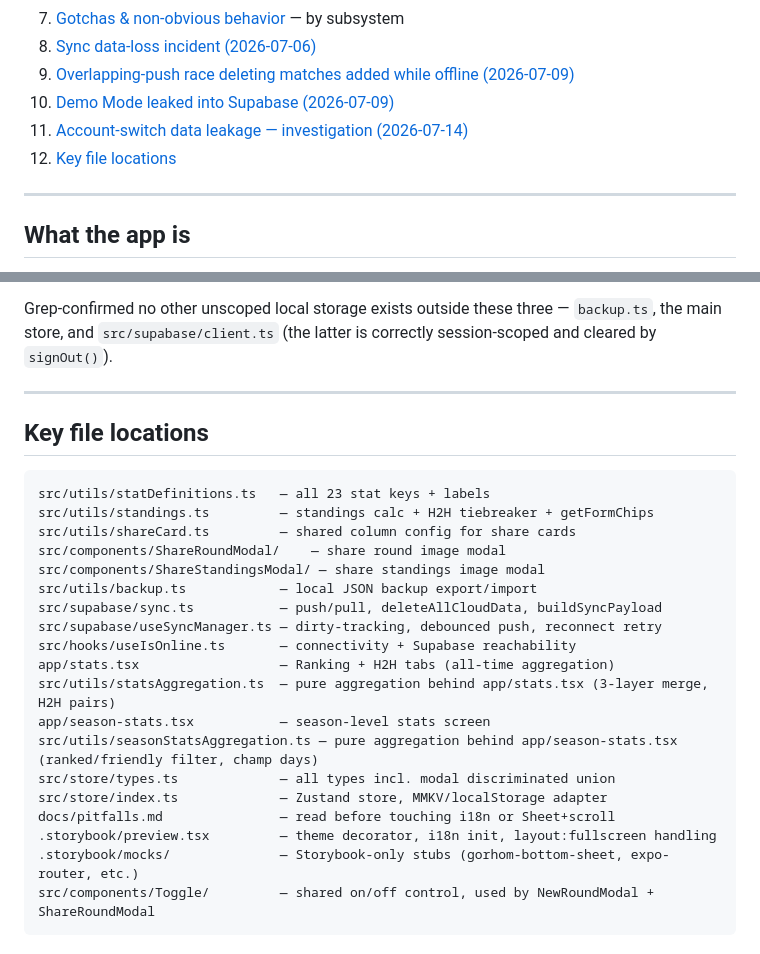
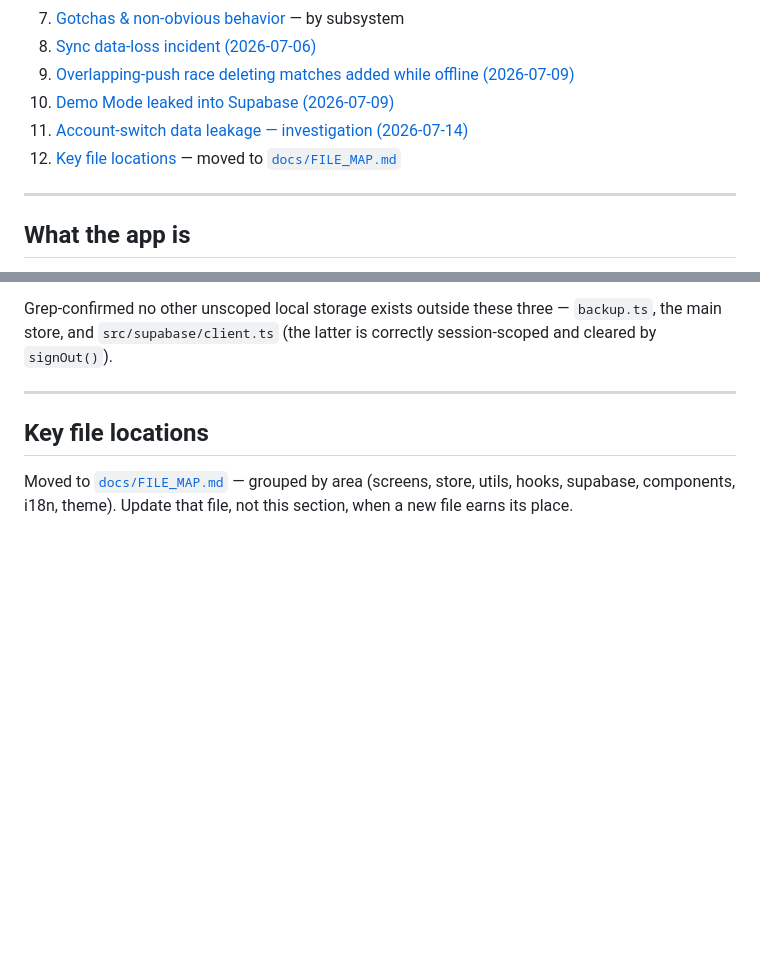
Before and after one commit to CrazyNoodl/matchday, a Markdown page: docs/CONTEXT.md, 2 parts joined by grey strips. GitHub-like rendering; blank space fills up the shorter version.

````diff
--- a/docs/CONTEXT.md
+++ b/docs/CONTEXT.md
@@ -15,7 +15,7 @@
 9. [Overlapping-push race deleting matches added while offline (2026-07-09)](#overlapping-push-race-deleting-matches-added-while-offline-2026-07-09)
 10. [Demo Mode leaked into Supabase (2026-07-09)](#demo-mode-leaked-into-supabase-2026-07-09)
 11. [Account-switch data leakage — investigation (2026-07-14)](#account-switch-data-leakage--investigation-2026-07-14)
-12. [Key file locations](#key-file-locations)
+12. [Key file locations](#key-file-locations) — moved to [`docs/FILE_MAP.md`](FILE_MAP.md)
 
 ---
 
@@ -287,24 +287,4 @@ Grep-confirmed no other unscoped local storage exists outside these three — `b
 
 ## Key file locations
 
-```
-src/utils/statDefinitions.ts   — all 23 stat keys + labels
-src/utils/standings.ts         — standings calc + H2H tiebreaker + getFormChips
-src/utils/shareCard.ts         — shared column config for share cards
-src/components/ShareRoundModal/    — share round image modal
-src/components/ShareStandingsModal/ — share standings image modal
-src/utils/backup.ts            — local JSON backup export/import
-src/supabase/sync.ts           — push/pull, deleteAllCloudData, buildSyncPayload
-src/supabase/useSyncManager.ts — dirty-tracking, debounced push, reconnect retry
-src/hooks/useIsOnline.ts       — connectivity + Supabase reachability
-app/stats.tsx                  — Ranking + H2H tabs (all-time aggregation)
-src/utils/statsAggregation.ts  — pure aggregation behind app/stats.tsx (3-layer merge, H2H pairs)
-app/season-stats.tsx           — season-level stats screen
-src/utils/seasonStatsAggregation.ts — pure aggregation behind app/season-stats.tsx (ranked/friendly filter, champ days)
-src/store/types.ts             — all types incl. modal discriminated union
-src/store/index.ts             — Zustand store, MMKV/localStorage adapter
-docs/pitfalls.md               — read before touching i18n or Sheet+scroll
-.storybook/preview.tsx         — theme decorator, i18n init, layout:fullscreen handling
-.storybook/mocks/              — Storybook-only stubs (gorhom-bottom-sheet, expo-router, etc.)
-src/components/Toggle/         — shared on/off control, used by NewRoundModal + ShareRoundModal
-```
+Moved to [`docs/FILE_MAP.md`](FILE_MAP.md) — grouped by area (screens, store, utils, hooks, supabase, components, i18n, theme). Update that file, not this section, when a new file earns its place.
````
Also changed, not shown: CLAUDE.md (+16 -8 lines), docs/FILE_MAP.md (added, +158 -0 lines).
